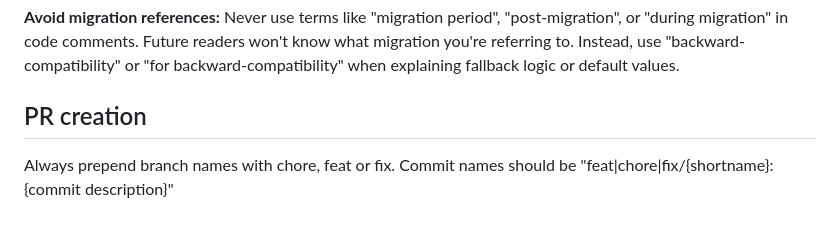
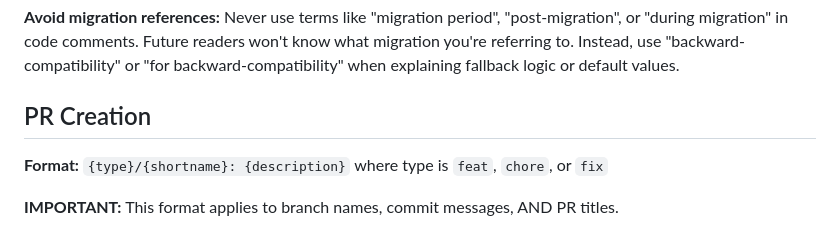
Before and after one commit to lruggieri/spendsense, a Markdown page: .claude/CLAUDE.md, the part around the change. Drawn GitHub-style.

Commit message:
docs: clarify PR title format in CLAUDE.md
Make it explicit that PR titles must use the same
"type/shortname: description" format as branches and commits.

Co-Authored-By: Claude Sonnet 4.5 <noreply@anthropic.com>

```diff
--- a/.claude/CLAUDE.md
+++ b/.claude/CLAUDE.md
@@ -92,6 +92,8 @@ const RUNTIME_CACHE = 'spendsense-runtime-vXX';  // Increment XX
 
 **Avoid migration references:** Never use terms like "migration period", "post-migration", or "during migration" in code comments. Future readers won't know what migration you're referring to. Instead, use "backward-compatibility" or "for backward-compatibility" when explaining fallback logic or default values.
 
-## PR creation
-Always prepend branch names with chore, feat or fix.
-Commit names should be "feat|chore|fix/{shortname}: {commit description}"
+## PR Creation
+
+**Format:** `{type}/{shortname}: {description}` where type is `feat`, `chore`, or `fix`
+
+**IMPORTANT:** This format applies to branch names, commit messages, AND PR titles.
```
